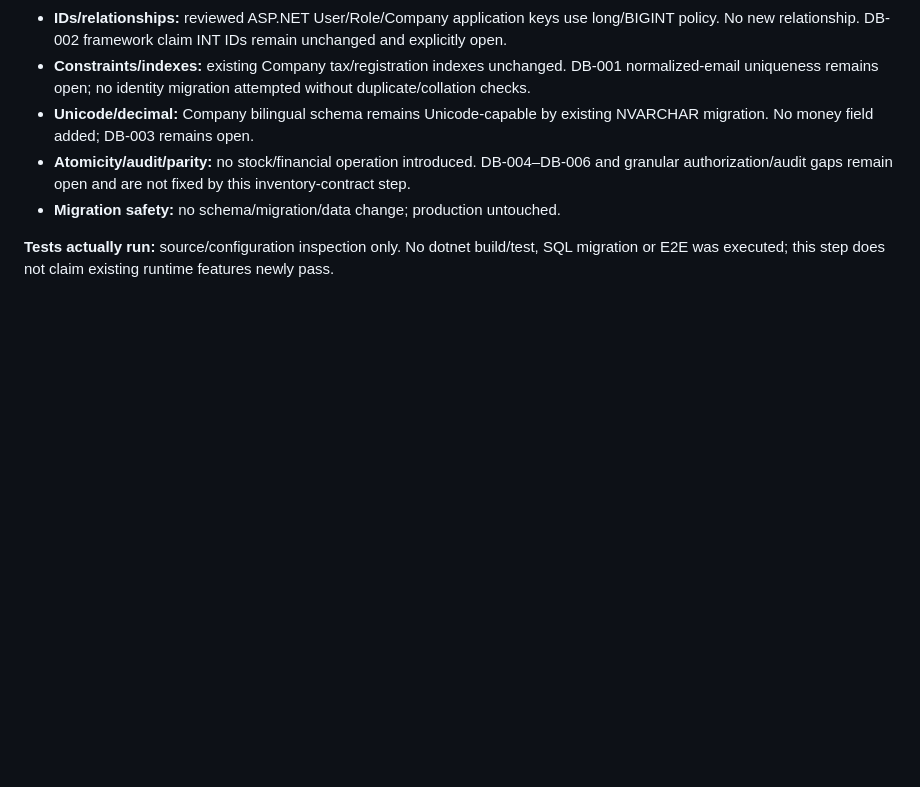
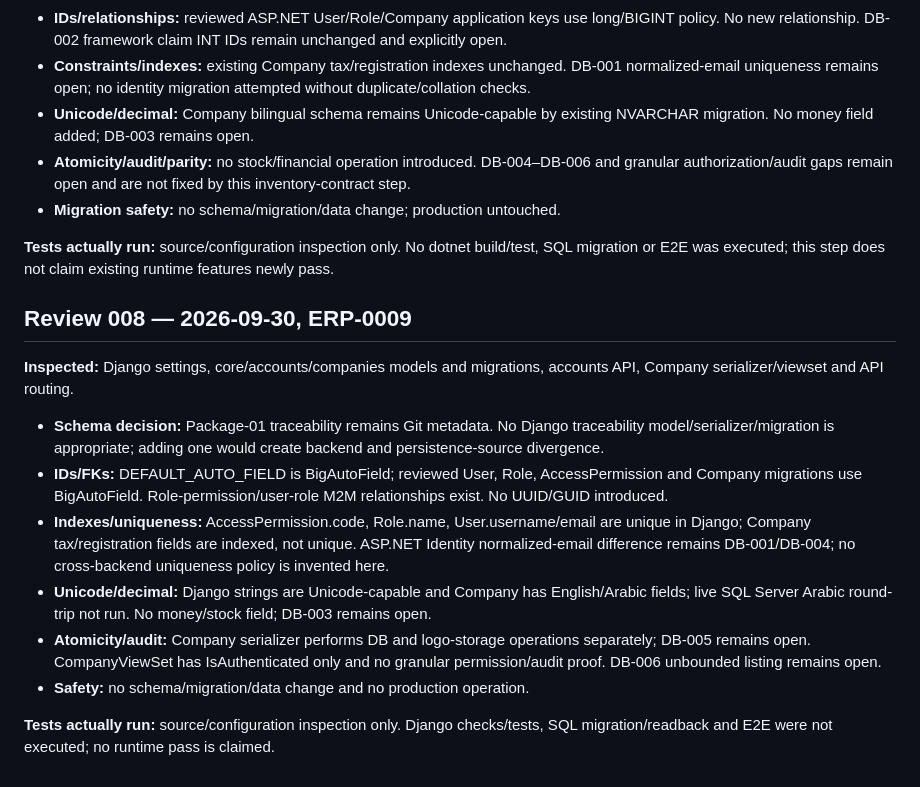
Before and after one commit to dharmendra1031/it-retail-erp, a Markdown page: docs/ERP_DATABASE_REVIEW.md, the part around the change. Drawn GitHub-style; blank space fills up the shorter version.

Commit message:
docs: record ERP-0009 database review

```diff
--- a/docs/ERP_DATABASE_REVIEW.md
+++ b/docs/ERP_DATABASE_REVIEW.md
@@ -102,3 +102,16 @@ Inspected Company authorization in ASP.NET and Django plus the existing requirem
 - **Migration safety:** no schema/migration/data change; production untouched.
 
 **Tests actually run:** source/configuration inspection only. No dotnet build/test, SQL migration or E2E was executed; this step does not claim existing runtime features newly pass.
+
+## Review 008 — 2026-09-30, ERP-0009
+
+**Inspected:** Django settings, core/accounts/companies models and migrations, accounts API, Company serializer/viewset and API routing.
+
+- **Schema decision:** Package-01 traceability remains Git metadata. No Django traceability model/serializer/migration is appropriate; adding one would create backend and persistence-source divergence.
+- **IDs/FKs:** DEFAULT_AUTO_FIELD is BigAutoField; reviewed User, Role, AccessPermission and Company migrations use BigAutoField. Role-permission/user-role M2M relationships exist. No UUID/GUID introduced.
+- **Indexes/uniqueness:** AccessPermission.code, Role.name, User.username/email are unique in Django; Company tax/registration fields are indexed, not unique. ASP.NET Identity normalized-email difference remains DB-001/DB-004; no cross-backend uniqueness policy is invented here.
+- **Unicode/decimal:** Django strings are Unicode-capable and Company has English/Arabic fields; live SQL Server Arabic round-trip not run. No money/stock field; DB-003 remains open.
+- **Atomicity/audit:** Company serializer performs DB and logo-storage operations separately; DB-005 remains open. CompanyViewSet has IsAuthenticated only and no granular permission/audit proof. DB-006 unbounded listing remains open.
+- **Safety:** no schema/migration/data change and no production operation.
+
+**Tests actually run:** source/configuration inspection only. Django checks/tests, SQL migration/readback and E2E were not executed; no runtime pass is claimed.
```
